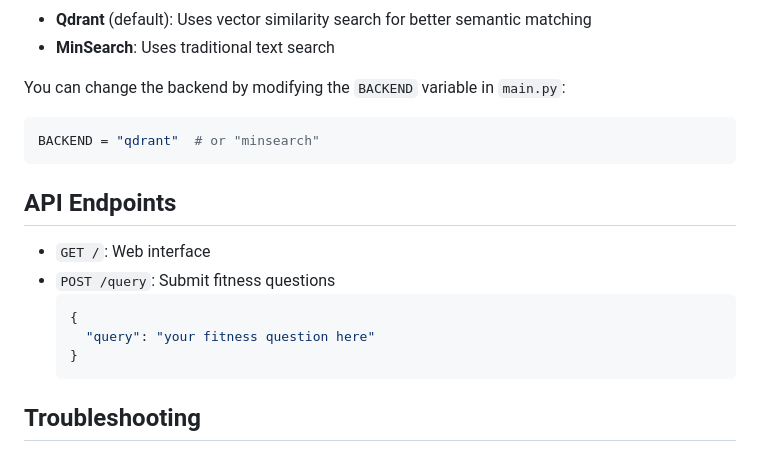
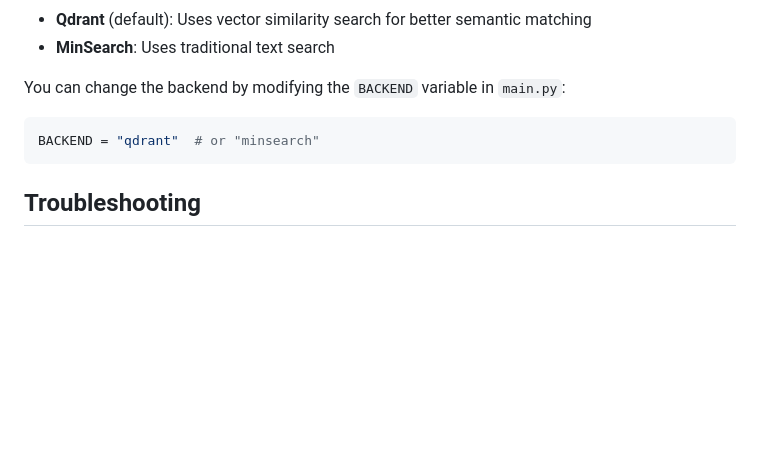
Before and after one commit to mouna199/fitness-assistant, a Markdown page: README.md, the part around the change. GitHub-like rendering; blank space fills up the shorter version.

````diff
--- a/README.md
+++ b/README.md
@@ -143,16 +143,6 @@ You can change the backend by modifying the `BACKEND` variable in `main.py`:
 BACKEND = "qdrant"  # or "minsearch"
 ```
 
-## API Endpoints
-
-- `GET /`: Web interface
-- `POST /query`: Submit fitness questions
-  ```json
-  {
-    "query": "your fitness question here"
-  }
-  ```
-
 ## Troubleshooting
 
 ### Common Issues
````
